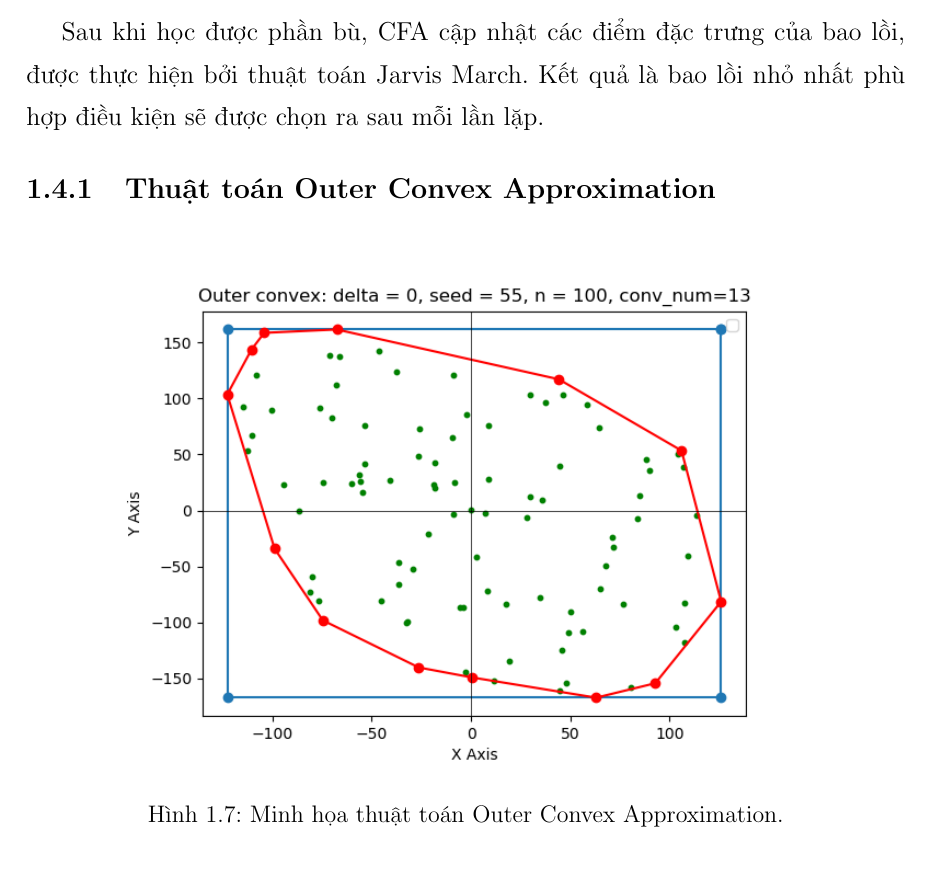
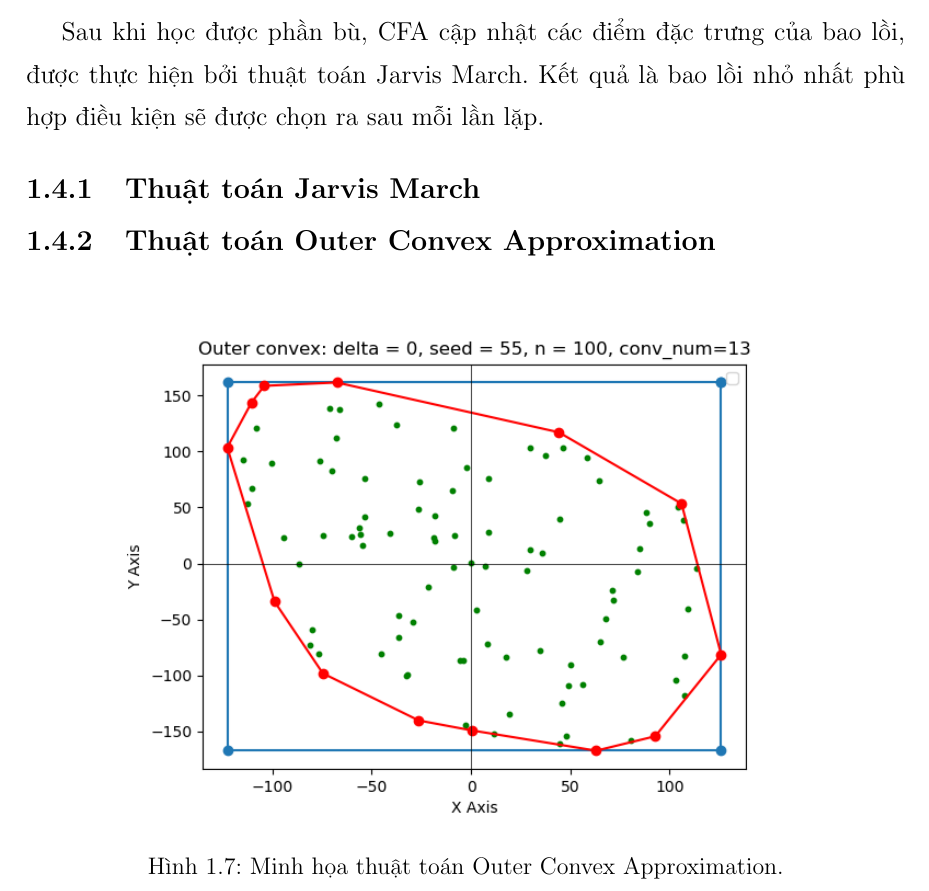
Before and after one commit to TranDo25/NEW_DO_AN_LATEX, a LaTeX document (MauDoAnTotNghiep.tex): part of page 17 of 53, cut so that both start at the same text. Compiled offline with pdfLaTeX.

Commit message:
tiếp tục thêm thuật toán Jarvis March vào

```diff
--- a/MauDoAnTotNghiep.tex
+++ b/MauDoAnTotNghiep.tex
@@ -399,6 +399,13 @@ Phép tích chập biến dạng thực ra là thêm phần bù cho các điểm
 Cho đầu vào là một bản đồ đặc trưng, giả sử phép tích chập là 3x3. Để học được phần bù, định nghĩa một lớp tích chập 3x3 khác, chiều của đầu ra là kích thước của bản đồ đặc trưng ban đầu, số kênh = $2N$. (Hình \ref{deformable_process}) Tiếp theo thực hiện tích chập biến dạng, dựa trên độ bù của các phần đã được tính trước đó, sau đó thực hiện phép tích chập như thông thường.
 \section{Thuật toán tìm bao lồi}
 Sau khi học được phần bù, CFA cập nhật các điểm đặc trưng của bao lồi, được thực hiện bởi thuật toán Jarvis March. Kết quả là bao lồi nhỏ nhất phù hợp điều kiện sẽ được chọn ra sau mỗi lần lặp.
+
+\subsection{Thuật toán Jarvis March}
+
+
+
+
+
 \subsection{Thuật toán Outer Convex Approximation}
 \begin{figure}[ht!]
 	\begin{center}
```
